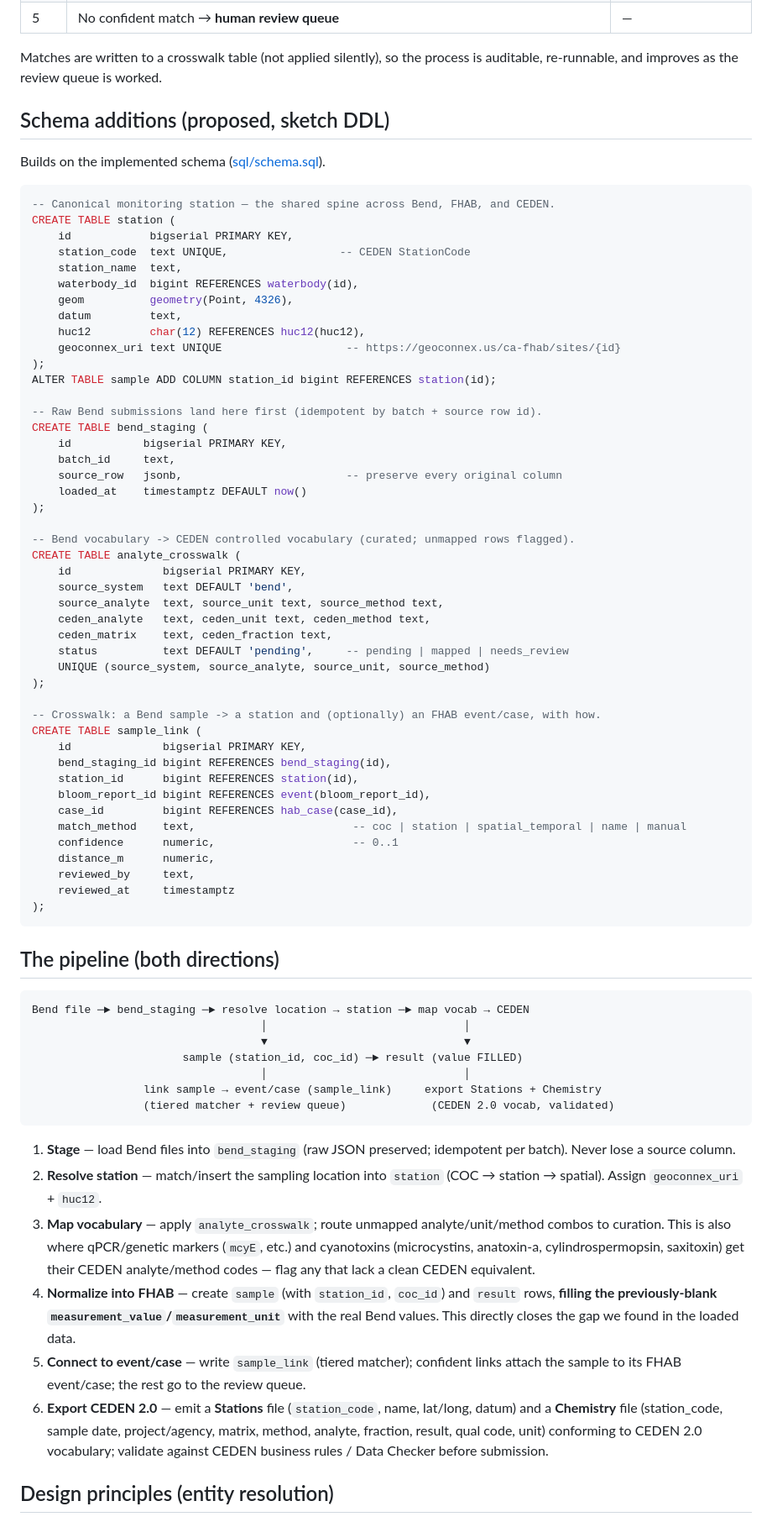
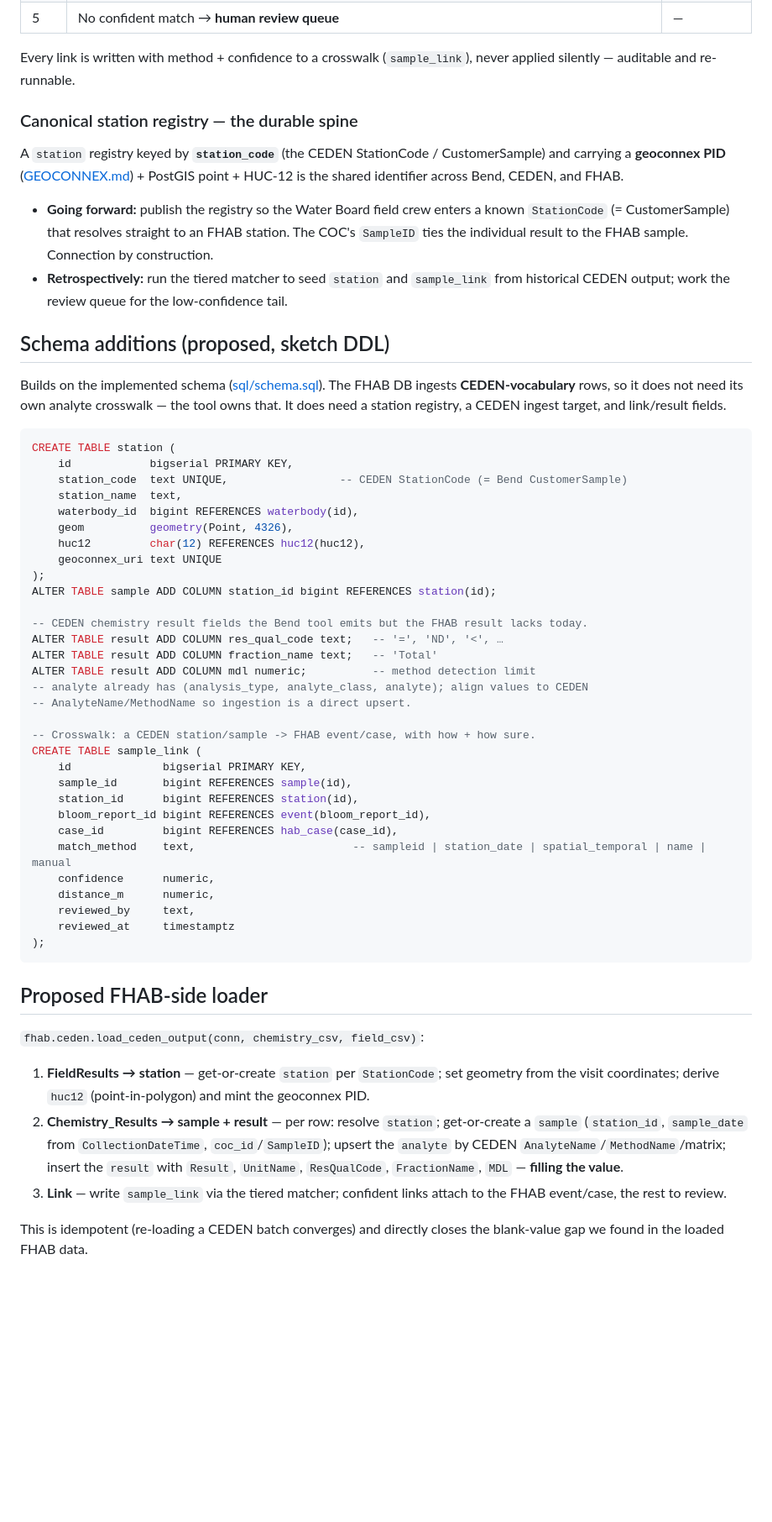
Before and after one commit to ggearheart/FHAB_Database_Modernized, a Markdown page: docs/BEND_CEDEN_WORKFLOW.md, the part around one of its changes. Shown at 84% size. Rendered like a GitHub page; blank space fills up the shorter version.

````diff
--- a/docs/BEND_CEDEN_WORKFLOW.md
+++ b/docs/BEND_CEDEN_WORKFLOW.md
@@ -74,89 +66,73 @@ station; Bend results arrive carrying (ideally) the station and the chain-of-cus
 | 5 | No confident match → **human review queue** | — |
 
-Matches are written to a crosswalk table (not applied silently), so the process is
-auditable, re-runnable, and improves as the review queue is worked.
+Every link is written with method + confidence to a crosswalk (`sample_link`), never applied
+silently — auditable and re-runnable.
+
+### Canonical station registry — the durable spine
+
+A `station` registry keyed by **`station_code`** (the CEDEN StationCode / CustomerSample)
+and carrying a **geoconnex PID** ([GEOCONNEX.md](GEOCONNEX.md)) + PostGIS point + HUC-12 is
+the shared identifier across Bend, CEDEN, and FHAB.
+
+- **Going forward:** publish the registry so the Water Board field crew enters a known
+  `StationCode` (= CustomerSample) that resolves straight to an FHAB station. The COC's
+  `SampleID` ties the individual result to the FHAB sample. Connection by construction.
+- **Retrospectively:** run the tiered matcher to seed `station` and `sample_link` from
+  historical CEDEN output; work the review queue for the low-confidence tail.
 
 ## Schema additions (proposed, sketch DDL)
 
-Builds on the implemented schema ([sql/schema.sql](../sql/schema.sql)).
+Builds on the implemented schema ([sql/schema.sql](../sql/schema.sql)). The FHAB DB
+ingests **CEDEN-vocabulary** rows, so it does not need its own analyte crosswalk — the tool
+owns that. It does need a station registry, a CEDEN ingest target, and link/result fields.
 
 ```sql
--- Canonical monitoring station — the shared spine across Bend, FHAB, and CEDEN.
 CREATE TABLE station (
     id            bigserial PRIMARY KEY,
-    station_code  text UNIQUE,                 -- CEDEN StationCode
+    station_code  text UNIQUE,                 -- CEDEN StationCode (= Bend CustomerSample)
     station_name  text,
     waterbody_id  bigint REFERENCES waterbody(id),
     geom          geometry(Point, 4326),
-    datum         text,
     huc12         char(12) REFERENCES huc12(huc12),
-    geoconnex_uri text UNIQUE                   -- https://geoconnex.us/ca-fhab/sites/{id}
+    geoconnex_uri text UNIQUE
 );
 ALTER TABLE sample ADD COLUMN station_id bigint REFERENCES station(id);
 
--- Raw Bend submissions land here first (idempotent by batch + source row id).
-CREATE TABLE bend_staging (
-    id           bigserial PRIMARY KEY,
-    batch_id     text,
-    source_row   jsonb,                         -- preserve every original column
-    loaded_at    timestamptz DEFAULT now()
-);
+-- CEDEN chemistry result fields the Bend tool emits but the FHAB result lacks today.
+ALTER TABLE result ADD COLUMN res_qual_code text;   -- '=', 'ND', '<', …
+ALTER TABLE result ADD COLUMN fraction_name text;   -- 'Total'
+ALTER TABLE result ADD COLUMN mdl numeric;          -- method detection limit
+-- analyte already has (analysis_type, analyte_class, analyte); align values to CEDEN
+-- AnalyteName/MethodName so ingestion is a direct upsert.
 
--- Bend vocabulary -> CEDEN controlled vocabulary (curated; unmapped rows flagged).
-CREATE TABLE analyte_crosswalk (
-    id              bigserial PRIMARY KEY,
-    source_system   text DEFAULT 'bend',
-    source_analyte  text, source_unit text, source_method text,
-    ceden_analyte   text, ceden_unit text, ceden_method text,
-    ceden_matrix    text, ceden_fraction text,
-    status          text DEFAULT 'pending',     -- pending | mapped | needs_review
-    UNIQUE (source_system, source_analyte, source_unit, source_method)
-);
-
--- Crosswalk: a Bend sample -> a station and (optionally) an FHAB event/case, with how.
+-- Crosswalk: a CEDEN station/sample -> FHAB event/case, with how + how sure.
 CREATE TABLE sample_link (
     id              bigserial PRIMARY KEY,
-    bend_staging_id bigint REFERENCES bend_staging(id),
+    sample_id       bigint REFERENCES sample(id),
     station_id      bigint REFERENCES station(id),
     bloom_report_id bigint REFERENCES event(bloom_report_id),
     case_id         bigint REFERENCES hab_case(case_id),
-    match_method    text,                        -- coc | station | spatial_temporal | name | manual
-    confidence      numeric,                     -- 0..1
+    match_method    text,                        -- sampleid | station_date | spatial_temporal | name | manual
+    confidence      numeric,
     distance_m      numeric,
     reviewed_by     text,
     reviewed_at     timestamptz
 );
 ```
 
-## The pipeline (both directions)
+## Proposed FHAB-side loader
 
-```
-Bend file ─► bend_staging ─► resolve location → station ─► map vocab → CEDEN
-                                   │                              │
-                                   ▼                              ▼
-                       sample (station_id, coc_id) ─► result (value FILLED)
-                                   │                              │
-                 link sample → event/case (sample_link)     export Stations + Chemistry
-                 (tiered matcher + review queue)             (CEDEN 2.0 vocab, validated)
-```
+`fhab.ceden.load_ceden_output(conn, chemistry_csv, field_csv)`:
 
-1. **Stage** — load Bend files into `bend_staging` (raw JSON preserved; idempotent per
-   batch). Never lose a source column.
-2. **Resolve station** — match/insert the sampling location into `station` (COC → station
-   → spatial). Assign `geoconnex_uri` + `huc12`.
-3. **Map vocabulary** — apply `analyte_crosswalk`; route unmapped analyte/unit/method
-   combos to curation. This is also where qPCR/genetic markers (`mcyE`, etc.) and
-   cyanotoxins (microcystins, anatoxin-a, cylindrospermopsin, saxitoxin) get their CEDEN
-   analyte/method codes — flag any that lack a clean CEDEN equivalent.
-4. **Normalize into FHAB** — create `sample` (with `station_id`, `coc_id`) and `result`
-   rows, **filling the previously-blank `measurement_value`/`measurement_unit`** with the
-   real Bend values. This directly closes the gap we found in the loaded data.
-5. **Connect to event/case** — write `sample_link` (tiered matcher); confident links
-   attach the sample to its FHAB event/case; the rest go to the review queue.
-6. **Export CEDEN 2.0** — emit a **Stations** file (`station_code`, name, lat/long,
-   datum) and a **Chemistry** file (station_code, sample date, project/agency, matrix,
-   method, analyte, fraction, result, qual code, unit) conforming to CEDEN 2.0 vocabulary;
-   validate against CEDEN business rules / Data Checker before submission.
+1. **FieldResults → station** — get-or-create `station` per `StationCode`; set geometry
+   from the visit coordinates; derive `huc12` (point-in-polygon) and mint the geoconnex PID.
+2. **Chemistry_Results → sample + result** — per row: resolve `station`; get-or-create a
+   `sample` (`station_id`, `sample_date` from `CollectionDateTime`, `coc_id`/`SampleID`);
+   upsert the `analyte` by CEDEN `AnalyteName`/`MethodName`/matrix; insert the `result`
+   with `Result`, `UnitName`, `ResQualCode`, `FractionName`, `MDL` — **filling the value**.
+3. **Link** — write `sample_link` via the tiered matcher; confident links attach to the
+   FHAB event/case, the rest to review.
 
-## Design principles (entity resolution)
+This is idempotent (re-loading a CEDEN batch converges) and directly closes the blank-value
+gap we found in the loaded FHAB data.
 
````
Also changed, not shown: other parts of docs/BEND_CEDEN_WORKFLOW.md (+74 -84 lines), README.md (+4 -3 lines).
